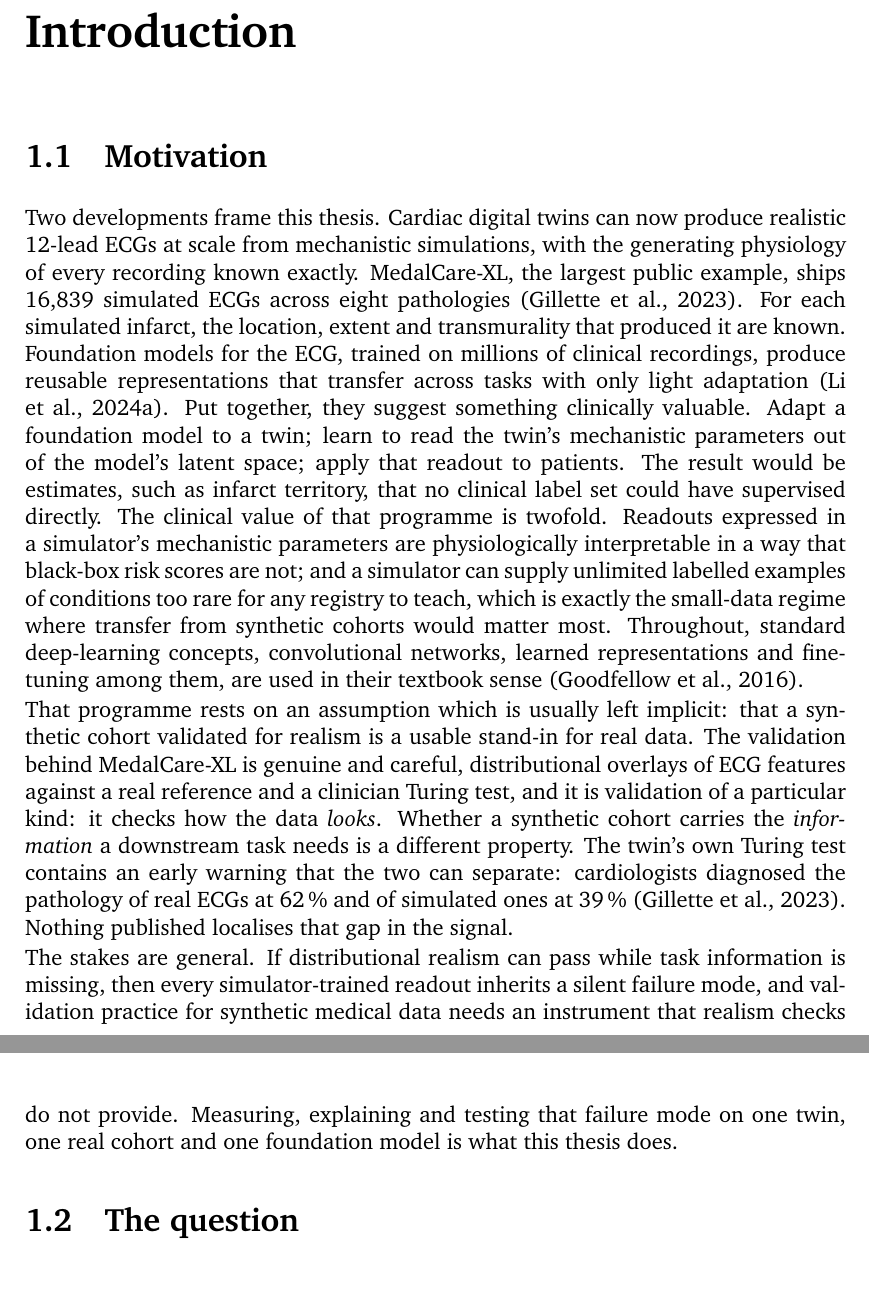
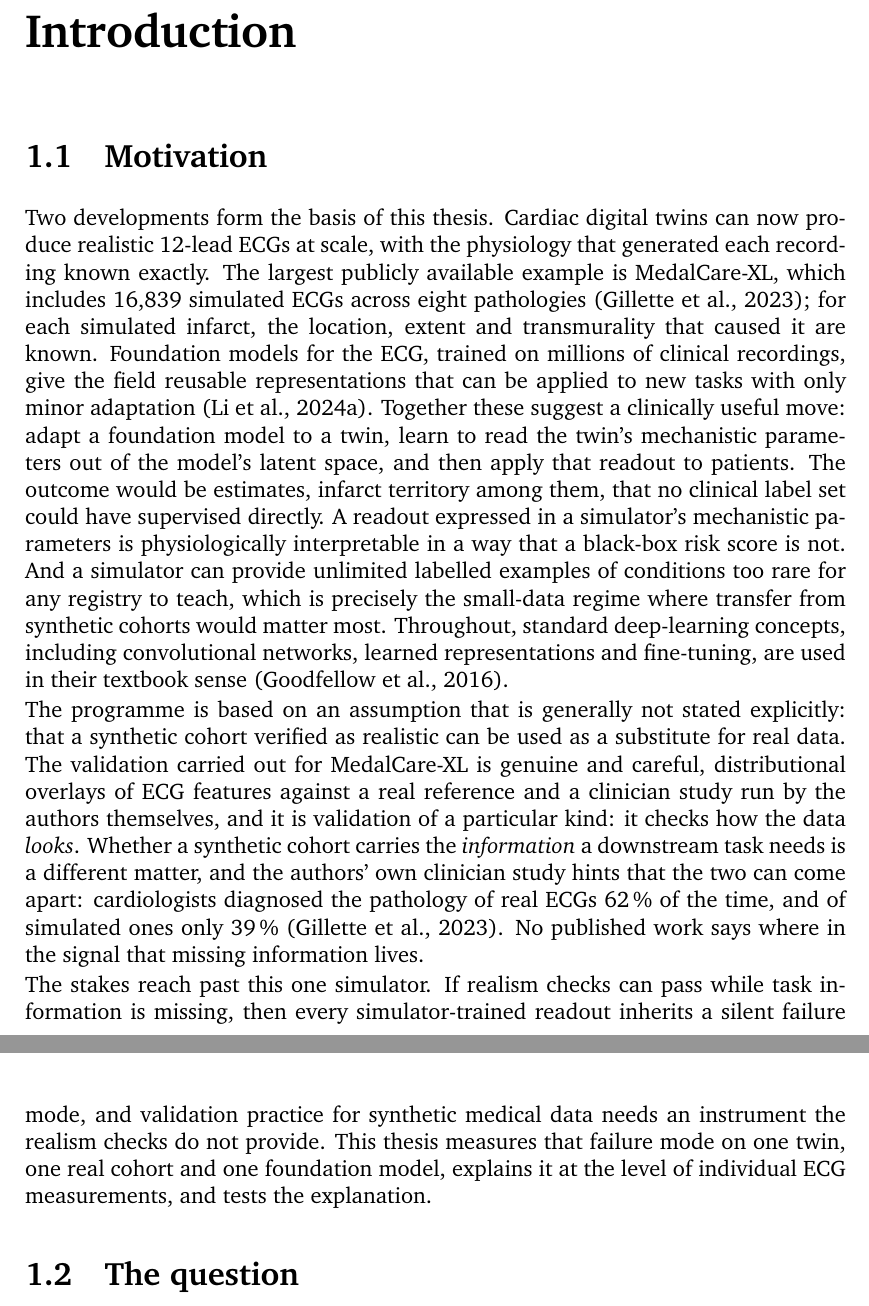
Before and after one commit to shenzi418/Interpreting-Latent-Space-in-Healthcare-Foundational-Models-Using-Digital-Twins, a LaTeX thesis (thesis_writeup/main.tex, which reads thesis_writeup/chapters/01_introduction.tex): two parts of pages 8 and 9 of 67, joined at a grey line, cut so that both start at the same text, the shorter picture padded with empty space. Compiled offline with pdfLaTeX; a missing bibliography style is replaced by a similar one.

Commit message:
thesis_writeup polish: sec1.1 hybrid rewrite (owner pass) + guide enumerative-setup rule
Owner-refined sec1.1 merged with draft precision anchors: territory (not
area), 'readout' terminology, looks/information come-apart meaning,
localisation point, Turing-test attributed as the authors' own clinician
study. Removed enumerative setups and closing triad; checker clean.

```diff
--- a/thesis_writeup/chapters/01_introduction.tex
+++ b/thesis_writeup/chapters/01_introduction.tex
@@ -6,11 +6,11 @@
 \section{Motivation}
 \label{sec:intro-motivation}
 
-Two developments frame this thesis. Cardiac digital twins can now produce realistic 12-lead ECGs at scale from mechanistic simulations, with the generating physiology of every recording known exactly. \medalcare, the largest public example, ships 16,839 simulated ECGs across eight pathologies \citep{gillette2023medalcare}. For each simulated infarct, the location, extent and transmurality that produced it are known. Foundation models for the ECG, trained on millions of clinical recordings, produce reusable representations that transfer across tasks with only light adaptation \citep{li2024ecgfounder}. Put together, they suggest something clinically valuable. Adapt a foundation model to a twin; learn to read the twin's mechanistic parameters out of the model's latent space; apply that readout to patients. The result would be estimates, such as infarct territory, that no clinical label set could have supervised directly. The clinical value of that programme is twofold. Readouts expressed in a simulator's mechanistic parameters are physiologically interpretable in a way that black-box risk scores are not; and a simulator can supply unlimited labelled examples of conditions too rare for any registry to teach, which is exactly the small-data regime where transfer from synthetic cohorts would matter most. Throughout, standard deep-learning concepts, convolutional networks, learned representations and fine-tuning among them, are used in their textbook sense \citep{goodfellow2016deep}.
+Two developments form the basis of this thesis. Cardiac digital twins can now produce realistic 12-lead ECGs at scale, with the physiology that generated each recording known exactly. The largest publicly available example is \medalcare, which includes 16,839 simulated ECGs across eight pathologies \citep{gillette2023medalcare}; for each simulated infarct, the location, extent and transmurality that caused it are known. Foundation models for the ECG, trained on millions of clinical recordings, give the field reusable representations that can be applied to new tasks with only minor adaptation \citep{li2024ecgfounder}. Together these suggest a clinically useful move: adapt a foundation model to a twin, learn to read the twin's mechanistic parameters out of the model's latent space, and then apply that readout to patients. The outcome would be estimates, infarct territory among them, that no clinical label set could have supervised directly. A readout expressed in a simulator's mechanistic parameters is physiologically interpretable in a way that a black-box risk score is not. And a simulator can provide unlimited labelled examples of conditions too rare for any registry to teach, which is precisely the small-data regime where transfer from synthetic cohorts would matter most. Throughout, standard deep-learning concepts, including convolutional networks, learned representations and fine-tuning, are used in their textbook sense \citep{goodfellow2016deep}.
 
-That programme rests on an assumption which is usually left implicit: that a synthetic cohort validated for realism is a usable stand-in for real data. The validation behind \medalcare\ is genuine and careful, distributional overlays of ECG features against a real reference and a clinician Turing test, and it is validation of a particular kind: it checks how the data \emph{looks}. Whether a synthetic cohort carries the \emph{information} a downstream task needs is a different property. The twin's own Turing test contains an early warning that the two can separate: cardiologists diagnosed the pathology of real ECGs at 62\,\% and of simulated ones at 39\,\% \citep{gillette2023medalcare}. Nothing published localises that gap in the signal.
+The programme is based on an assumption that is generally not stated explicitly: that a synthetic cohort verified as realistic can be used as a substitute for real data. The validation carried out for \medalcare\ is genuine and careful, distributional overlays of ECG features against a real reference and a clinician study run by the authors themselves, and it is validation of a particular kind: it checks how the data \emph{looks}. Whether a synthetic cohort carries the \emph{information} a downstream task needs is a different matter, and the authors' own clinician study hints that the two can come apart: cardiologists diagnosed the pathology of real ECGs 62\,\% of the time, and of simulated ones only 39\,\% \citep{gillette2023medalcare}. No published work says where in the signal that missing information lives.
 
-The stakes are general. If distributional realism can pass while task information is missing, then every simulator-trained readout inherits a silent failure mode, and validation practice for synthetic medical data needs an instrument that realism checks do not provide. Measuring, explaining and testing that failure mode on one twin, one real cohort and one foundation model is what this thesis does.
+The stakes reach past this one simulator. If realism checks can pass while task information is missing, then every simulator-trained readout inherits a silent failure mode, and validation practice for synthetic medical data needs an instrument the realism checks do not provide. This thesis measures that failure mode on one twin, one real cohort and one foundation model, explains it at the level of individual ECG measurements, and tests the explanation.
 
 \section{The question}
 \label{sec:intro-question}
```
Also changed, not shown: thesis_writeup/02_writing_guide.md (+1 -0 lines).
